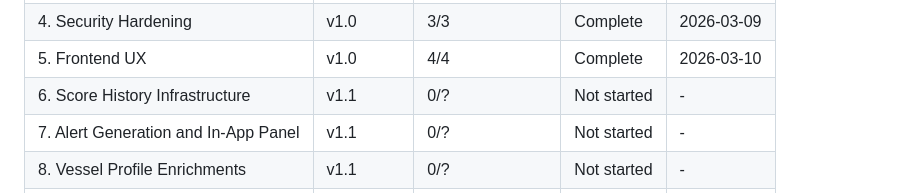
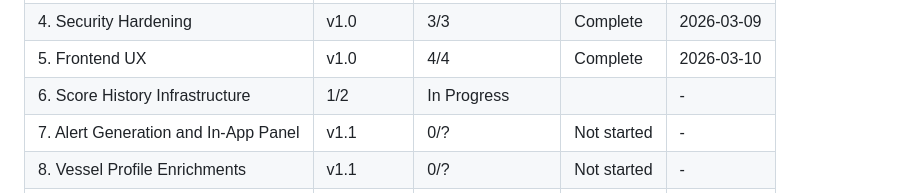
Before and after one commit to Atathakr/maritime-osint, a Markdown page: .planning/ROADMAP.md, the part around the change. Drawn GitHub-style.

```diff
--- a/.planning/ROADMAP.md
+++ b/.planning/ROADMAP.md
@@ -190,7 +190,7 @@ Plans:
 | 3. Detection Test Coverage | v1.0 | 3/3 | Complete | 2026-03-05 |
 | 4. Security Hardening | v1.0 | 3/3 | Complete | 2026-03-09 |
 | 5. Frontend UX | v1.0 | 4/4 | Complete | 2026-03-10 |
-| 6. Score History Infrastructure | v1.1 | 0/? | Not started | - |
+| 6. Score History Infrastructure | 1/2 | In Progress|  | - |
 | 7. Alert Generation and In-App Panel | v1.1 | 0/? | Not started | - |
 | 8. Vessel Profile Enrichments | v1.1 | 0/? | Not started | - |
 | 9. Watchlist | v1.1 | 0/? | Not started | - |
```
Also changed, not shown: .planning/STATE.md (+17 -11 lines), 1 other file.
